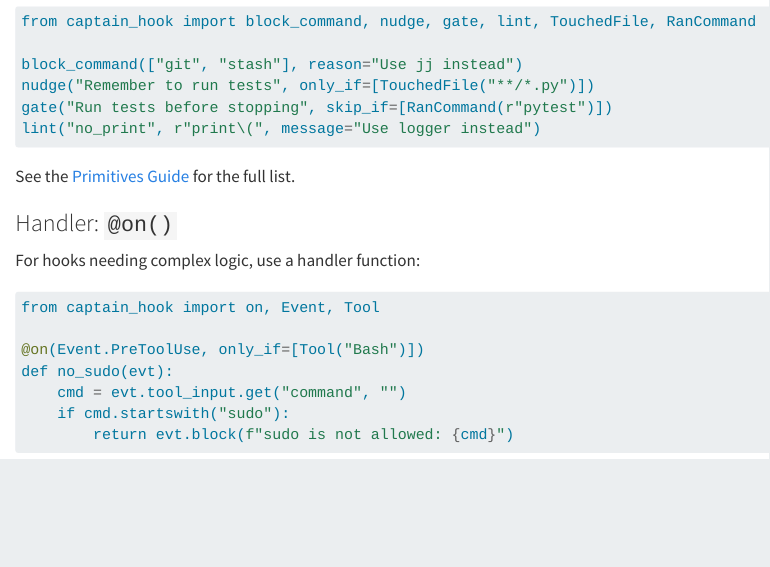
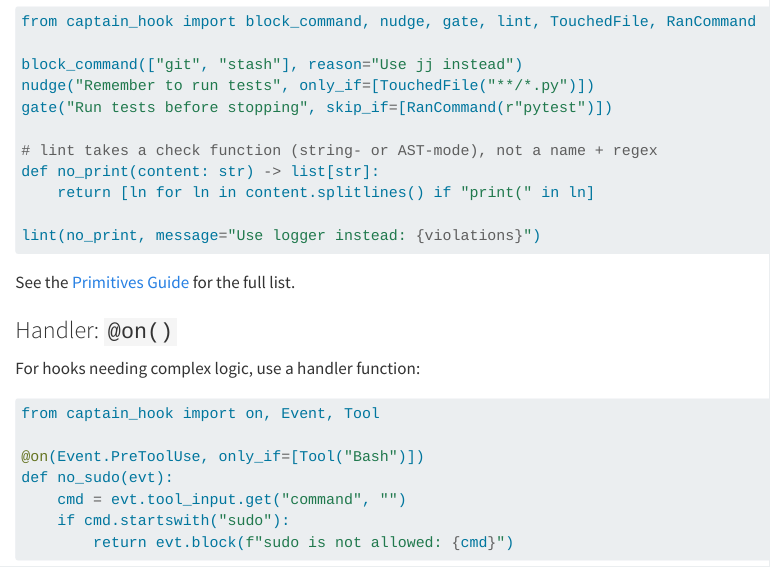
Before and after one commit to yasyf/captain-hook, a Quarto document (docs/guide/hooks-and-events.qmd): the page in a window 1100 px wide, from 2110 px down. Rendered offline with R 4.5, knitr and Pandoc in place of Quarto, with nearby package versions.

Commit message:
Fix the lint() guide sample that raised TypeError
lint() takes a check callable with message keyword-only, not a name + regex
pair. The hooks-and-events sample called lint("no_print", r"print(", message=...),
which raises TypeError. Replace it with the valid check-function form, matching
primitives.qmd and patterns.qmd.

````diff
--- a/docs/guide/hooks-and-events.qmd
+++ b/docs/guide/hooks-and-events.qmd
@@ -90,7 +90,12 @@ from captain_hook import block_command, nudge, gate, lint, TouchedFile, RanComma
 block_command(["git", "stash"], reason="Use jj instead")
 nudge("Remember to run tests", only_if=[TouchedFile("**/*.py")])
 gate("Run tests before stopping", skip_if=[RanCommand(r"pytest")])
-lint("no_print", r"print\(", message="Use logger instead")
+
+# lint takes a check function (string- or AST-mode), not a name + regex
+def no_print(content: str) -> list[str]:
+    return [ln for ln in content.splitlines() if "print(" in ln]
+
+lint(no_print, message="Use logger instead: {violations}")
 ```
 
 See the [Primitives Guide](primitives.qmd) for the full list.
````
